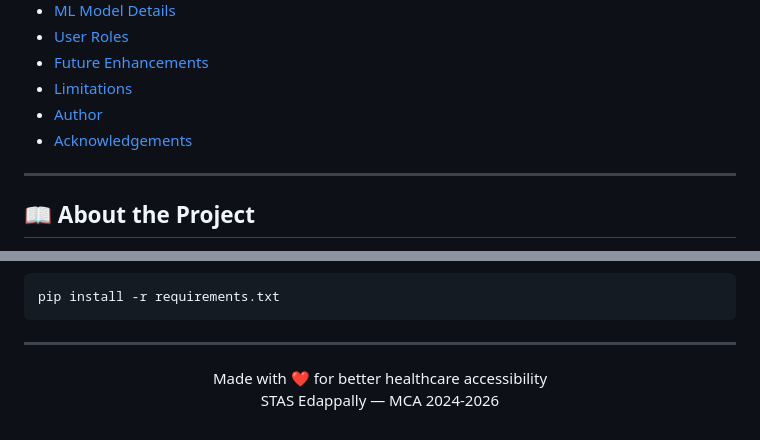
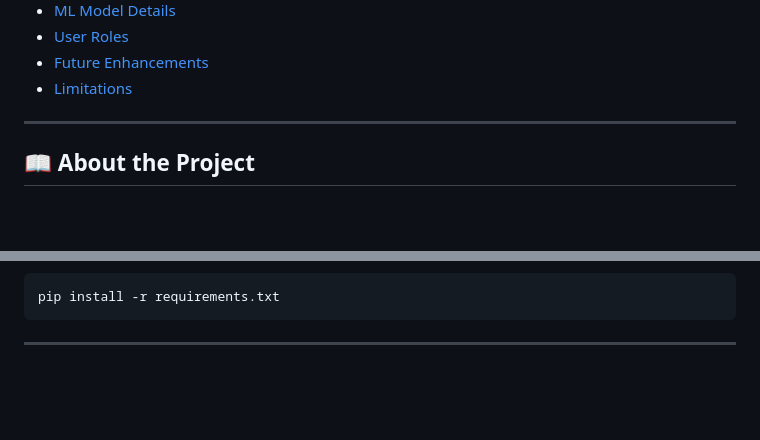
Before and after one commit to febinjhon0/smart_health_assistance, a Markdown page: README.md, 2 parts joined by grey strips. Rendered like a GitHub page; blank space fills up the shorter version.

Commit message:
Remove author, acknowledgements, and footer from README
Removed author and acknowledgements sections along with the project footer.

````diff
--- a/README.md
+++ b/README.md
@@ -25,9 +25,6 @@
 - [User Roles](#user-roles)
 - [Future Enhancements](#future-enhancements)
 - [Limitations](#limitations)
-- [Author](#author)
-- [Acknowledgements](#acknowledgements)
-
 ---
 
 ## 📖 About the Project
@@ -468,8 +465,3 @@ pip install -r requirements.txt
 ```
 
 ---
-<p align="center">
-  Made with ❤️ for better healthcare accessibility
-  <br/>
-  STAS Edappally — MCA 2024-2026
-</p>
````
